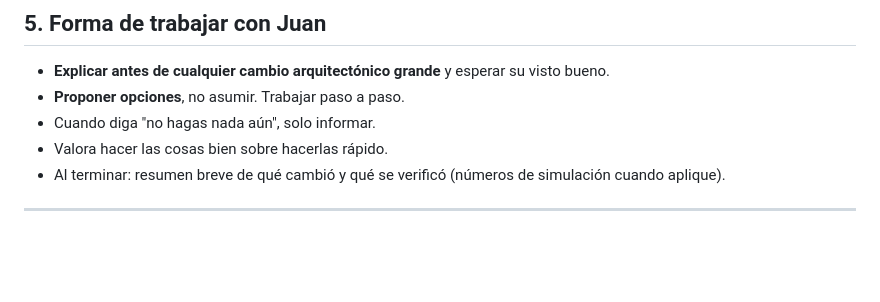
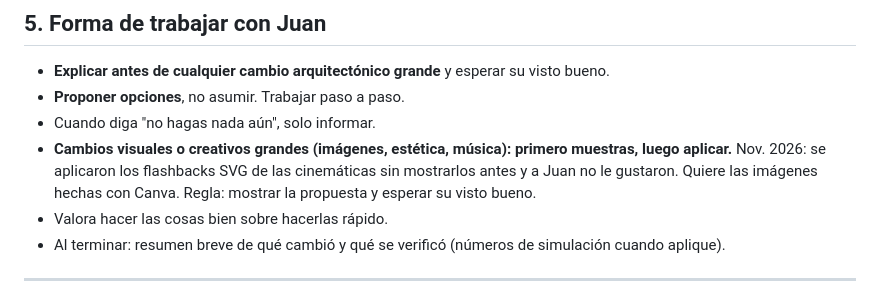
Before and after one commit to sirkujo7-creator/el-comite, a Markdown page: CLAUDE.md, the part around the change. Rendered like a GitHub page; blank space fills up the shorter version.

Commit message:
CLAUDE.md: mostrar muestras antes de aplicar cambios visuales o creativos grandes
Co-Authored-By: Claude Opus 5.5 <noreply@anthropic.com>
Claude-Session: https://claude.ai/code/session_01SyZDfXFoTwBncBUjJpGADT

```diff
--- a/CLAUDE.md
+++ b/CLAUDE.md
@@ -269,6 +269,9 @@ medias no se guarda: así no se puede esquivar un caso saliendo y volviendo).
 - **Explicar antes de cualquier cambio arquitectónico grande** y esperar su visto bueno.
 - **Proponer opciones**, no asumir. Trabajar paso a paso.
 - Cuando diga "no hagas nada aún", solo informar.
+- **Cambios visuales o creativos grandes (imágenes, estética, música): primero muestras, luego aplicar.**
+  Nov. 2026: se aplicaron los flashbacks SVG de las cinemáticas sin mostrarlos antes y a Juan no le
+  gustaron. Quiere las imágenes hechas con Canva. Regla: mostrar la propuesta y esperar su visto bueno.
 - Valora hacer las cosas bien sobre hacerlas rápido.
 - Al terminar: resumen breve de qué cambió y qué se verificó (números de simulación cuando aplique).
 
```
